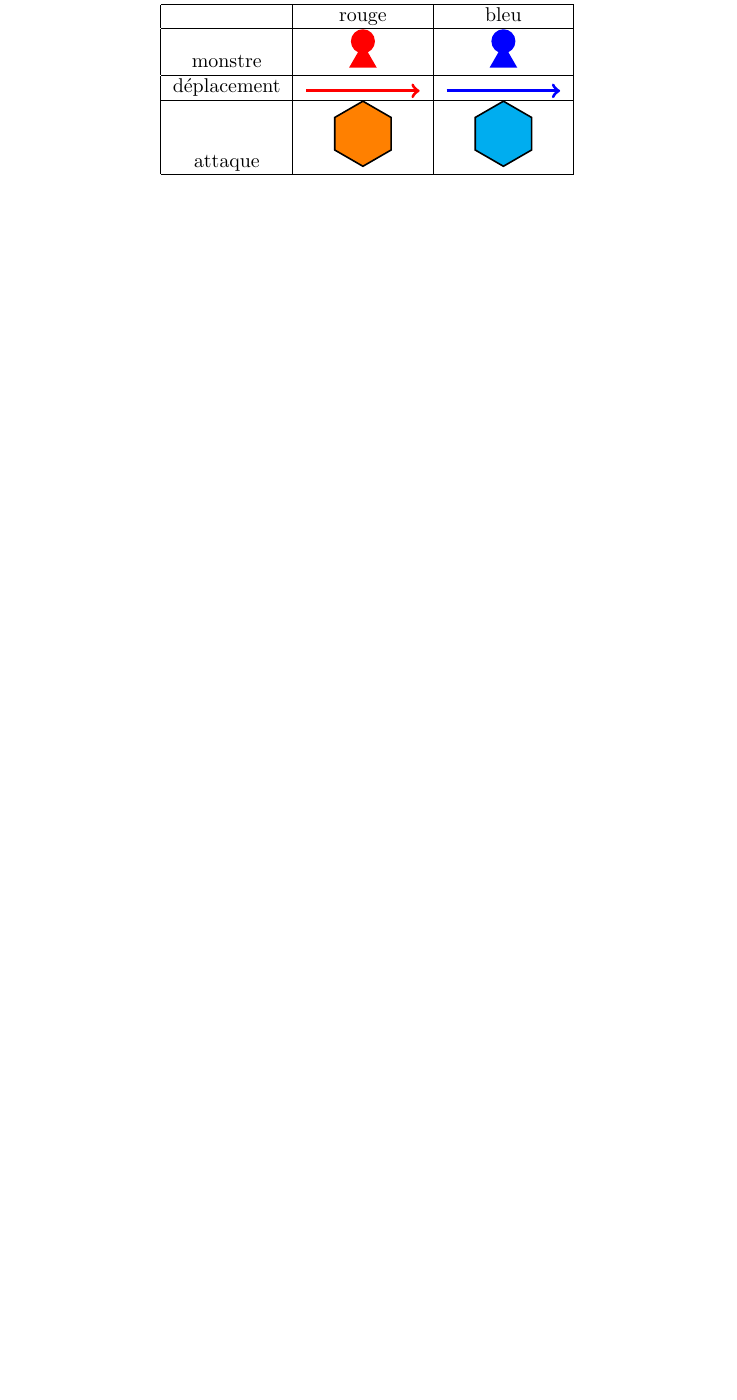
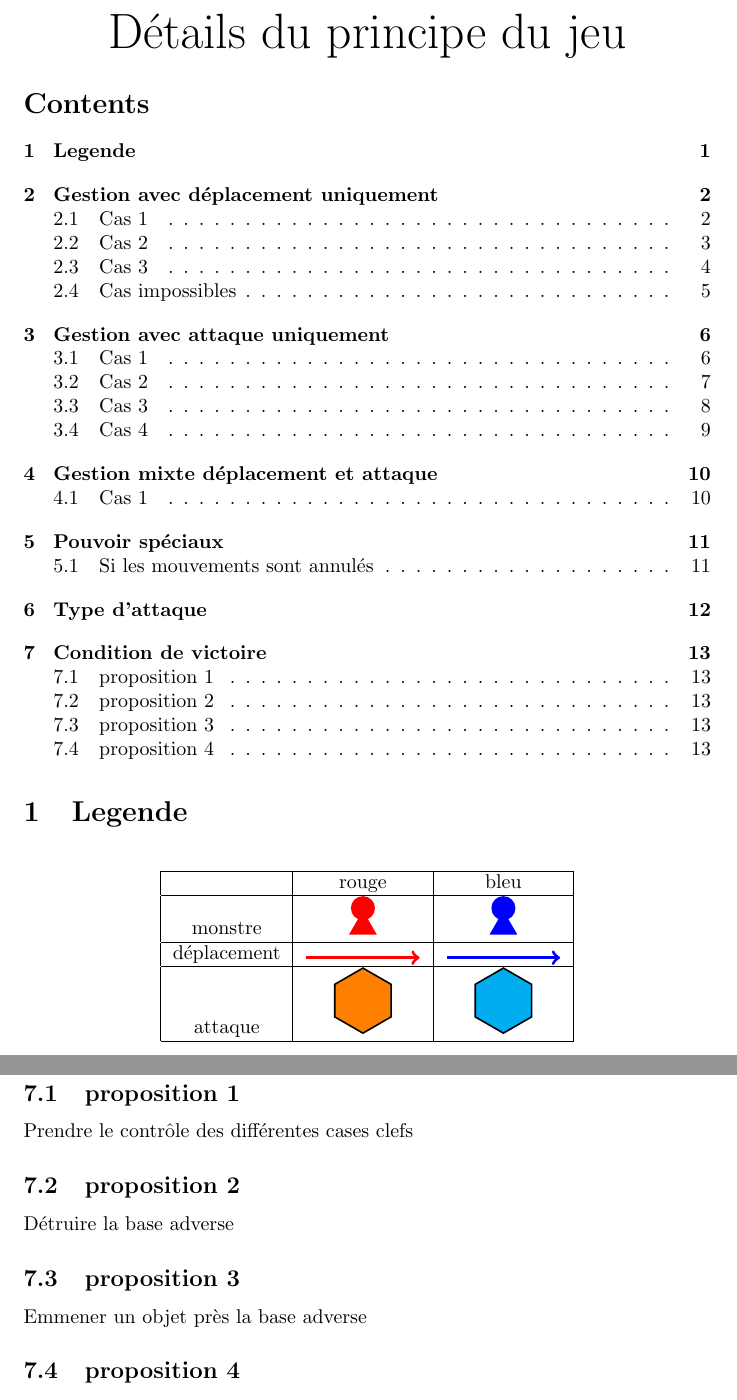
Before and after one commit to Myonytor/Mytho-logic, a LaTeX document (testHexa.tex): part of page 1 of 12 before the commit and two parts of pages 1 and 13 of 13 after it, the two joined at a grey line, cut at the place of the change, the shorter picture padded with empty space. Compiled offline with pdfLaTeX.

Commit message:
update testHexa

```diff
--- a/testHexa.tex
+++ b/testHexa.tex
@@ -48,6 +48,12 @@
 }
 
 \begin{document}
+
+\begin{center}\Huge
+	Détails du principe du jeu
+\end{center}
+
+\tableofcontents
 
 \section{Legende}
 
@@ -341,4 +347,22 @@
 	\end{center}
 \end{table}
 
+\section{Condition de victoire}
+
+\subsection{proposition 1}
+
+Prendre le contrôle des différentes cases clefs
+
+\subsection{proposition 2}
+
+Détruire la base adverse
+
+\subsection{proposition 3}
+
+Emmener un objet près la base adverse
+
+\subsection{proposition 4}
+
+
+
 \end{document}
```
Also changed, not shown: testHexa.pdf, testHexa.tex (6 more changed lines).
